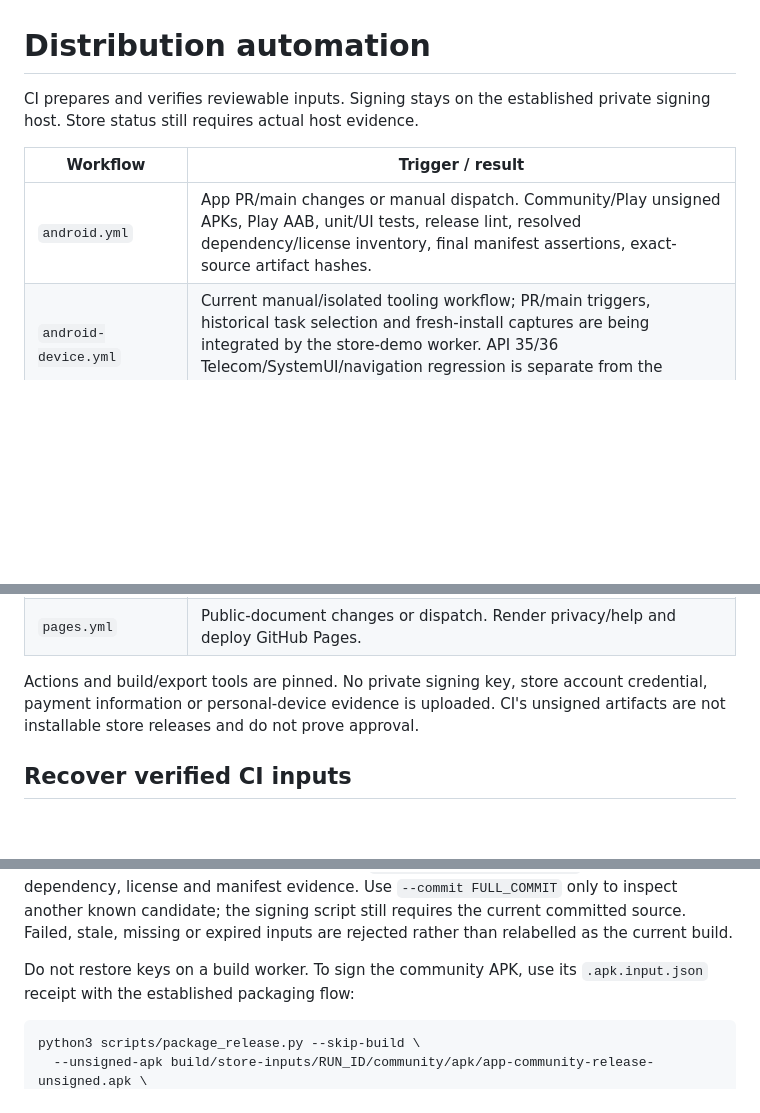
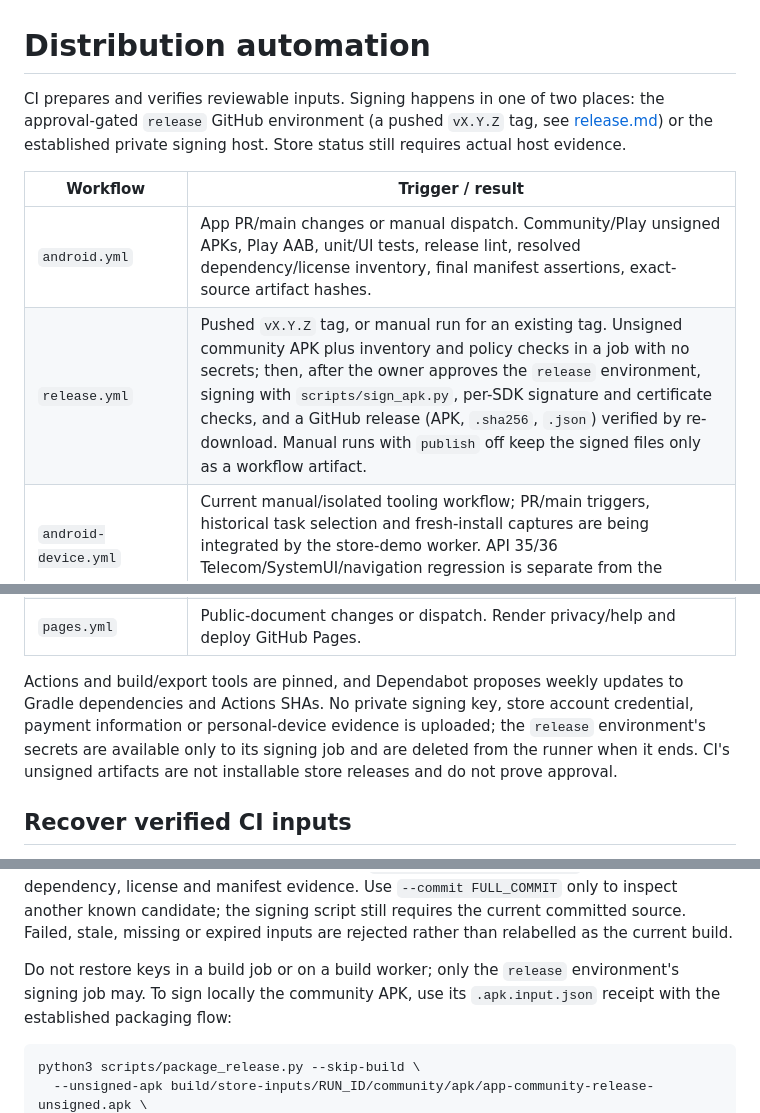
Before and after one commit to beejsbj/speedbreaker, a Markdown page: docs/store/automation.md, 3 parts joined by grey strips. Rendered like a GitHub page; blank space fills up the shorter version.

````diff
--- a/docs/store/automation.md
+++ b/docs/store/automation.md
@@ -1,19 +1,25 @@
 # Distribution automation
 
-CI prepares and verifies reviewable inputs. Signing stays on the established
-private signing host. Store status still requires actual host evidence.
+CI prepares and verifies reviewable inputs. Signing happens in one of two
+places: the approval-gated `release` GitHub environment (a pushed `vX.Y.Z` tag, see
+[release.md](../release.md)) or the established private signing host. Store status
+still requires actual host evidence.
 
 | Workflow | Trigger / result |
 | --- | --- |
 | `android.yml` | App PR/main changes or manual dispatch. Community/Play unsigned APKs, Play AAB, unit/UI tests, release lint, resolved dependency/license inventory, final manifest assertions, exact-source artifact hashes. |
+| `release.yml` | Pushed `vX.Y.Z` tag, or manual run for an existing tag. Unsigned community APK plus inventory and policy checks in a job with no secrets; then, after the owner approves the `release` environment, signing with `scripts/sign_apk.py`, per-SDK signature and certificate checks, and a GitHub release (APK, `.sha256`, `.json`) verified by re-download. Manual runs with `publish` off keep the signed files only as a workflow artifact. |
 | `android-device.yml` | Current manual/isolated tooling workflow; PR/main triggers, historical task selection and fresh-install captures are being integrated by the store-demo worker. API 35/36 Telecom/SystemUI/navigation regression is separate from the unverified final consent video. |
 | `android-pages.yml` | App/build/native/fixture PR/main changes or manual dispatch. Checks all packaged native ABIs statically, then boots explicit API 36 x86_64 16 KB AVD with compatibility mode off, exercises the actual packaged JNI conversion, verifies native mappings and app launch, and retains failure/success evidence. No ARM64 hardware certification claim. |
 | `store-metadata.yml` | Listing/artwork PR/main changes. Character/image limits, deterministic committed-export freshness, generated 512px icon and 1024×500 feature graphic artifacts. |
 | `reproducible.yml` | Manual published-APK check. Immutable 1.0.1 clean source rebuild and actual signature-copy verification, with pinned historical padding/tool inputs. |
 | `pages.yml` | Public-document changes or dispatch. Render privacy/help and deploy GitHub Pages. |
 
-Actions and build/export tools are pinned. No private signing key, store account
-credential, payment information or personal-device evidence is uploaded. CI's
+Actions and build/export tools are pinned, and Dependabot proposes weekly updates
+to Gradle dependencies and Actions SHAs. No private signing key, store account
+credential, payment information or personal-device evidence is uploaded; the
+`release` environment's secrets are available only to its signing job and are
+deleted from the runner when it ends. CI's
 unsigned artifacts are not installable store releases and do not prove approval.
 
 ## Recover verified CI inputs
@@ -34,7 +40,7 @@ Use `--commit FULL_COMMIT` only to inspect another known candidate; the signing
 script still requires the current committed source. Failed, stale, missing or
 expired inputs are rejected rather than relabelled as the current build.
 
-Do not restore keys on a build worker. To sign the community APK, use its
+Do not restore keys in a build job or on a build worker; only the `release` environment's signing job may. To sign locally the community APK, use its
 `.apk.input.json` receipt with the established packaging flow:
 
 ```sh
````
Also changed, not shown: docs/release.md (+74 -5 lines).
